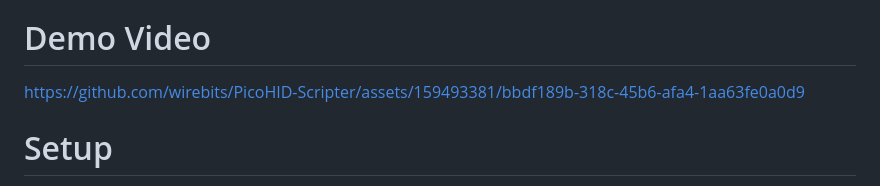
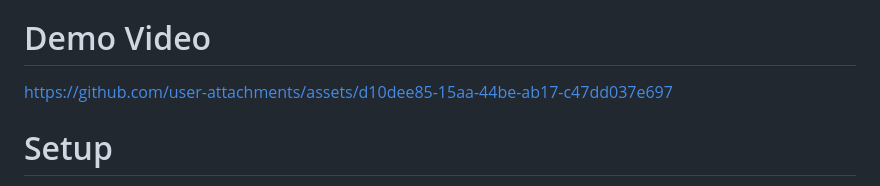
Before and after one commit to wirebits/PicoHID-Scripter, a Markdown page: README.md, the part around the change. GitHub-like rendering.

```diff
--- a/README.md
+++ b/README.md
@@ -22,7 +22,7 @@ The mnemoics used in this tool is heavily inspired by <a href="https://github.co
 
 # Demo Video
 
-https://github.com/wirebits/PicoHID-Scripter/assets/159493381/bbdf189b-318c-45b6-afa4-1aa63fe0a0d9
+https://github.com/user-attachments/assets/d10dee85-15aa-44be-ab17-c47dd037e697
 
 # Setup
 1. Make sure that latest python and pip3 is installed on your system (Windows/Linux/MacOS).
```
